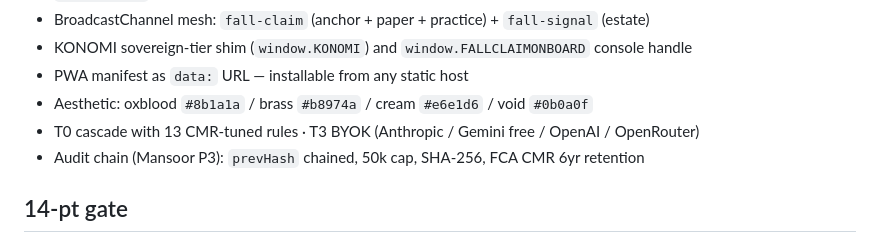
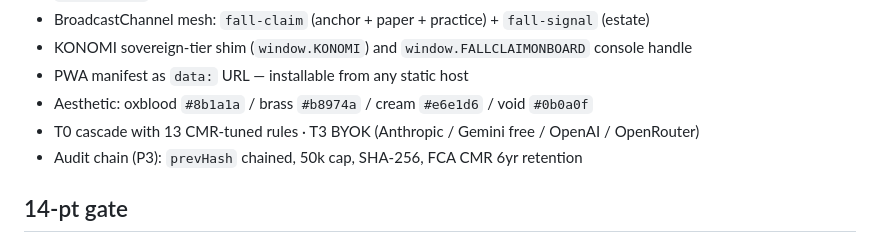
Before and after one commit to sjgant80-hub/fallclaimonboard, a Markdown page: README.md, the part around the change. Rendered like a GitHub page.

Commit message:
rename: strip unauthorised attribution from audit-chain references

```diff
--- a/README.md
+++ b/README.md
@@ -37,7 +37,7 @@ Everything stays on the device. No telemetry. No analytics. No server.
 - PWA manifest as `data:` URL — installable from any static host
 - Aesthetic: oxblood `#8b1a1a` / brass `#b8974a` / cream `#e6e1d6` / void `#0b0a0f`
 - T0 cascade with 13 CMR-tuned rules · T3 BYOK (Anthropic / Gemini free / OpenAI / OpenRouter)
-- Audit chain (Mansoor P3): `prevHash` chained, 50k cap, SHA-256, FCA CMR 6yr retention
+- Audit chain (P3): `prevHash` chained, 50k cap, SHA-256, FCA CMR 6yr retention
 
 ## 14-pt gate
 
```
